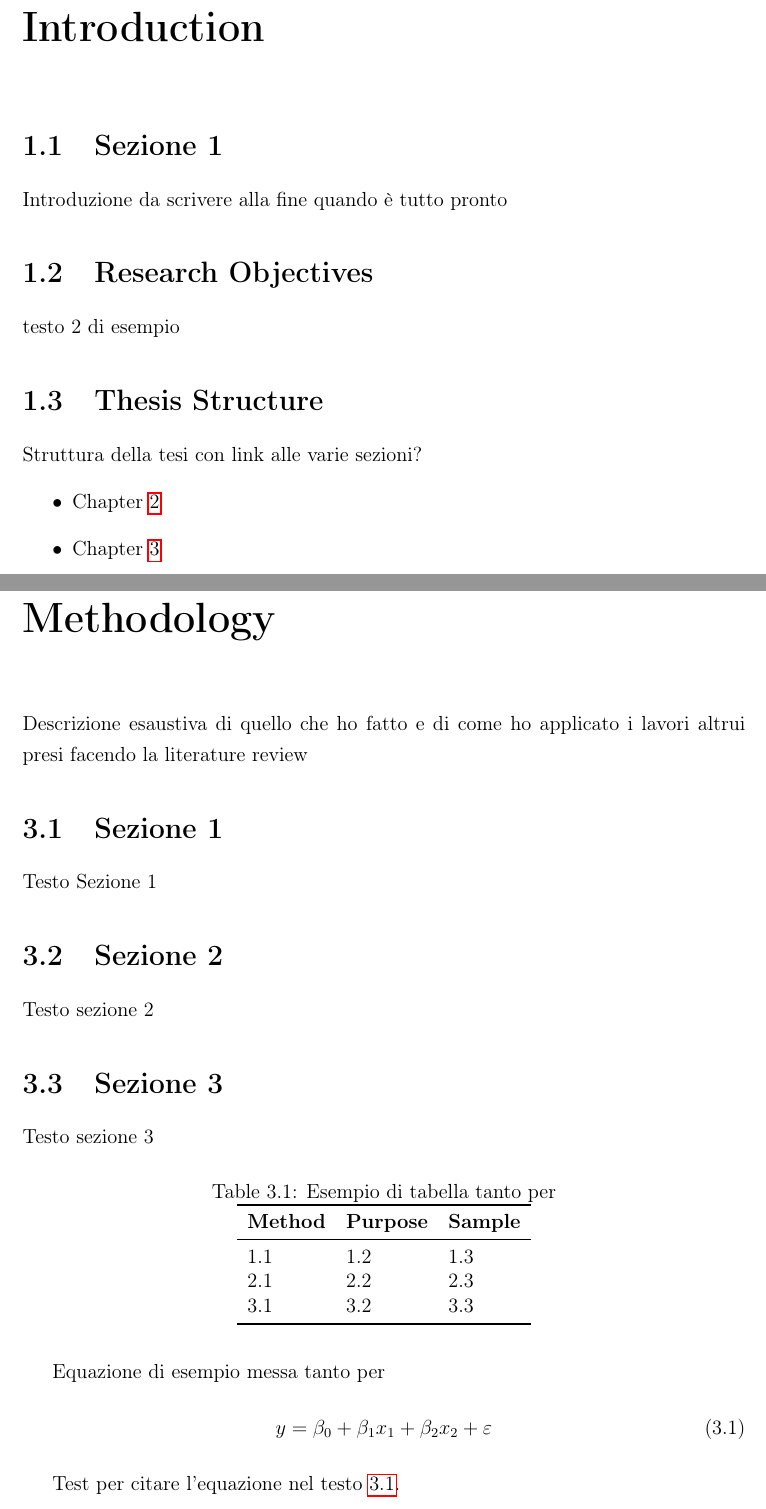
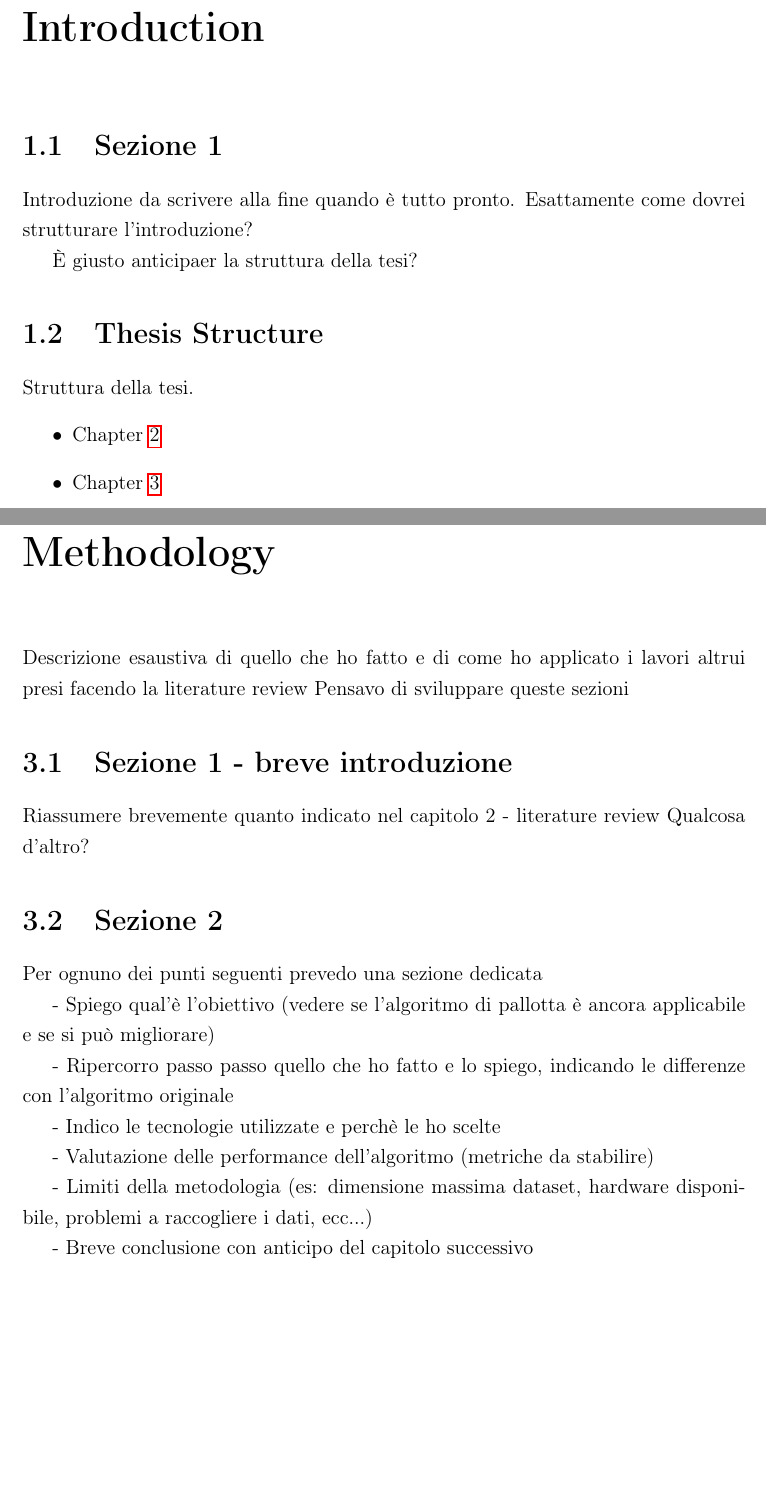
Before and after one commit to Accazeta/AIS_data_analysis, a LaTeX thesis (thesis/main.tex, which reads thesis/sections/2_introduction.tex, thesis/sections/4_methodology.tex): two parts of pages 6 and 10 of 13 before the commit and two parts of pages 6 and 9 of 12 after it, joined at a grey line, cut so that both start at the same text, the shorter picture padded with empty space. Compiled offline with pdfLaTeX.

Commit message:
Piccole modifiche

```diff
--- a/thesis/sections/2_introduction.tex
+++ b/thesis/sections/2_introduction.tex
@@ -3,13 +3,13 @@
 \label{chap:introduction}
 
 \section{Sezione 1}
-Introduzione da scrivere alla fine quando è tutto pronto
+Introduzione da scrivere alla fine quando è tutto pronto.
+Esattamente come dovrei strutturare l'introduzione?
 
-\section{Research Objectives}
-testo 2 di esempio
+È giusto anticipaer la struttura della tesi?
 
 \section{Thesis Structure}
-Struttura della tesi con link alle varie sezioni?
+Struttura della tesi.
 \begin{itemize}
     \item Chapter \ref{chap:literature}
     \item Chapter \ref{chap:methodology}
--- a/thesis/sections/4_methodology.tex
+++ b/thesis/sections/4_methodology.tex
@@ -3,37 +3,23 @@
 \label{chap:methodology}
 
 Descrizione esaustiva di quello che ho fatto e di come ho applicato i lavori altrui presi facendo la literature review
+Pensavo di sviluppare queste sezioni
 
-\section{Sezione 1}
-Testo Sezione 1
+\section{Sezione 1 - breve introduzione}
+Riassumere brevemente quanto indicato nel capitolo 2 - literature review
+Qualcosa d'altro?
 
 \section{Sezione 2}
-Testo sezione 2
+Per ognuno dei punti seguenti prevedo una sezione dedicata
 
-\section{Sezione 3}
-Testo sezione 3
+- Spiego qual'è l'obiettivo (vedere se l'algoritmo di pallotta è ancora applicabile e se si può migliorare)
 
-% Example of a table
-\begin{table}[htbp]
-    \centering
-    \caption{Esempio di tabella tanto per}
-    \label{tab:table1}
-    \begin{tabular}{lll}
-        \toprule
-        \textbf{Method} & \textbf{Purpose} & \textbf{Sample} \\
-        \midrule
-        1.1 & 1.2 & 1.3 \\
-        2.1 & 2.2 & 2.3 \\
-        3.1 & 3.2 & 3.3 \\
-        \bottomrule
-    \end{tabular}
-\end{table}
+- Ripercorro passo passo quello che ho fatto e lo spiego, indicando le differenze con l'algoritmo originale
 
-% Example of an equation
-Equazione di esempio messa tanto per
-\begin{equation}
-    y = \beta_0 + \beta_1 x_1 + \beta_2 x_2 + \varepsilon
-    \label{eq:regression}
-\end{equation}
+- Indico le tecnologie utilizzate e perchè le ho scelte
 
-Test per citare l'equazione nel testo \ref{eq:regression}.
+- Valutazione delle performance dell'algoritmo (metriche da stabilire)
+
+- Limiti della metodologia (es: dimensione massima dataset, hardware disponibile, problemi a raccogliere i dati, ecc...)
+
+- Breve conclusione con anticipo del capitolo successivo
```
Also changed, not shown: thesis/bibliography.bib (+10 -9 lines), thesis/sections/3_literature_review.tex (+29 -7 lines), thesis/sections/5_results.tex (+13 -6 lines), thesis/sections/6_conclusions.tex (+5 -6 lines), thesis/main.pdf.
